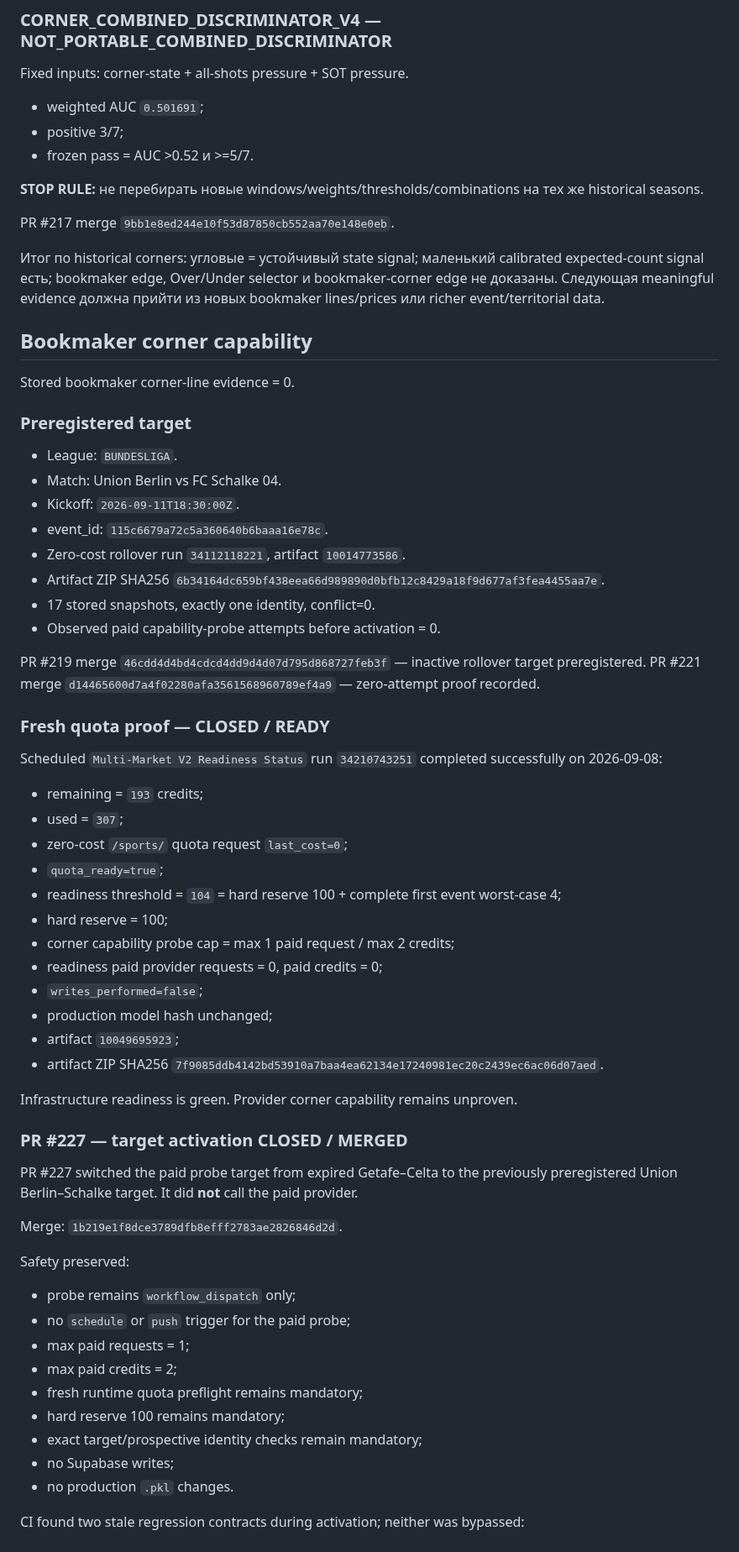
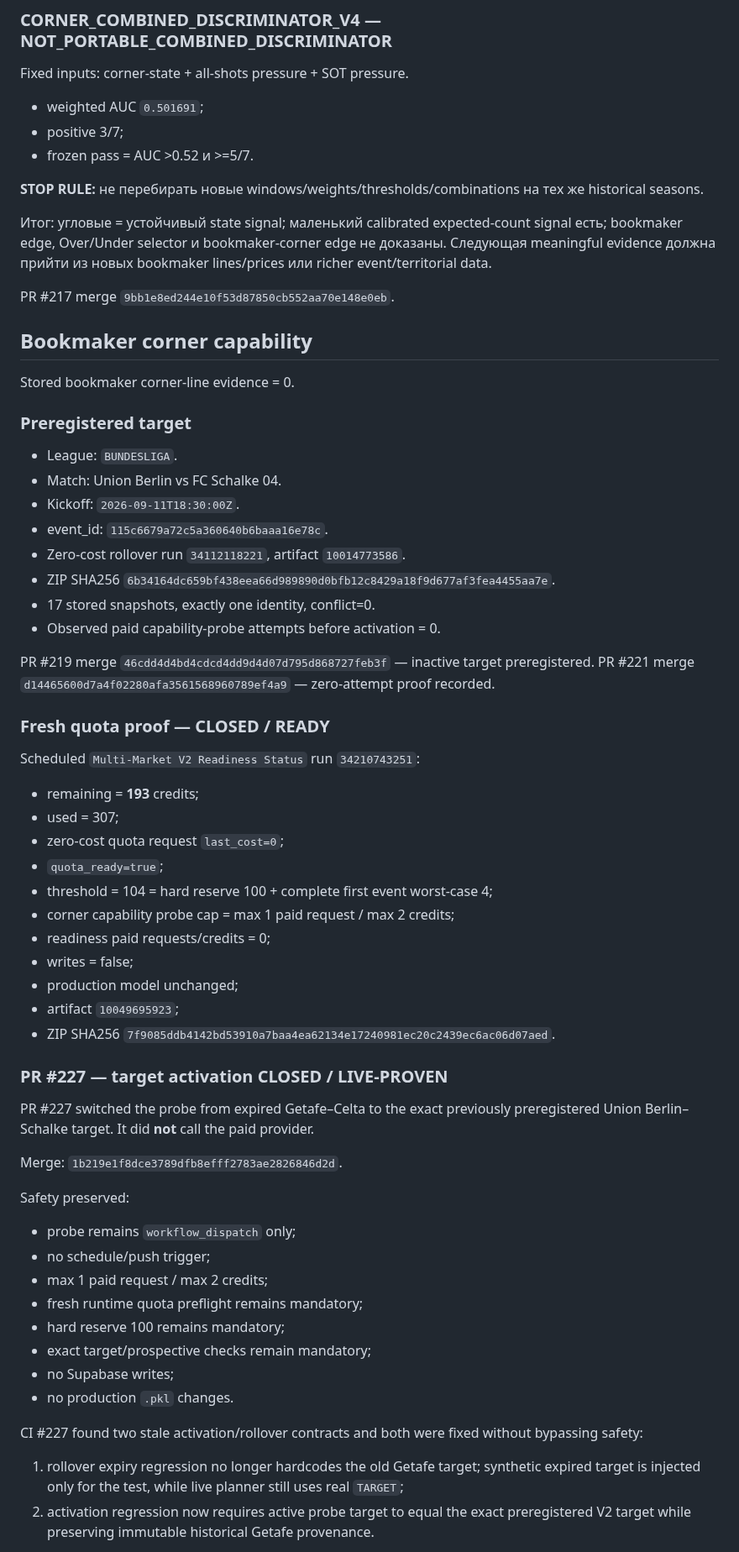
Before and after one commit to MaksimBlud/football-ai, a Markdown page: PROJECT_CONTINUITY.md, the part around one of its changes. Shown at 84% size. Drawn GitHub-style.

```diff
--- a/PROJECT_CONTINUITY.md
+++ b/PROJECT_CONTINUITY.md
@@ -124,9 +148,9 @@ Fixed inputs: corner-state + all-shots pressure + SOT pressure.
 
 **STOP RULE:** не перебирать новые windows/weights/thresholds/combinations на тех же historical seasons.
 
+Итог: угловые = устойчивый state signal; маленький calibrated expected-count signal есть; bookmaker edge, Over/Under selector и bookmaker-corner edge не доказаны. Следующая meaningful evidence должна прийти из новых bookmaker lines/prices или richer event/territorial data.
+
 PR #217 merge `9bb1e8ed244e10f53d87850cb552aa70e148e0eb`.
-
-Итог по historical corners: угловые = устойчивый state signal; маленький calibrated expected-count signal есть; bookmaker edge, Over/Under selector и bookmaker-corner edge не доказаны. Следующая meaningful evidence должна прийти из новых bookmaker lines/prices или richer event/territorial data.
 
 ## Bookmaker corner capability
 
@@ -139,48 +163,45 @@ Stored bookmaker corner-line evidence = 0.
 - Kickoff: `2026-09-11T18:30:00Z`.
 - event_id: `115c6679a72c5a360640b6baaa16e78c`.
 - Zero-cost rollover run `34112118221`, artifact `10014773586`.
-- Artifact ZIP SHA256 `6b34164dc659bf438eea66d989890d0bfb12c8429a18f9d677af3fea4455aa7e`.
+- ZIP SHA256 `6b34164dc659bf438eea66d989890d0bfb12c8429a18f9d677af3fea4455aa7e`.
 - 17 stored snapshots, exactly one identity, conflict=0.
 - Observed paid capability-probe attempts before activation = 0.
 
-PR #219 merge `46cdd4d4bd4cdcd4dd9d4d07d795d868727feb3f` — inactive rollover target preregistered.
+PR #219 merge `46cdd4d4bd4cdcd4dd9d4d07d795d868727feb3f` — inactive target preregistered.
 PR #221 merge `d14465600d7a4f02280afa3561568960789ef4a9` — zero-attempt proof recorded.
 
 ### Fresh quota proof — CLOSED / READY
 
-Scheduled `Multi-Market V2 Readiness Status` run `34210743251` completed successfully on 2026-09-08:
+Scheduled `Multi-Market V2 Readiness Status` run `34210743251`:
+- remaining = **193** credits;
+- used = 307;
+- zero-cost quota request `last_cost=0`;
+- `quota_ready=true`;
+- threshold = 104 = hard reserve 100 + complete first event worst-case 4;
+- corner capability probe cap = max 1 paid request / max 2 credits;
+- readiness paid requests/credits = 0;
+- writes = false;
+- production model unchanged;
+- artifact `10049695923`;
+- ZIP SHA256 `7f9085ddb4142bd53910a7baa4ea62134e17240981ec20c2439ec6ac06d07aed`.
 
-- remaining = `193` credits;
-- used = `307`;
-- zero-cost `/sports/` quota request `last_cost=0`;
-- `quota_ready=true`;
-- readiness threshold = `104` = hard reserve 100 + complete first event worst-case 4;
-- hard reserve = 100;
-- corner capability probe cap = max 1 paid request / max 2 credits;
-- readiness paid provider requests = 0, paid credits = 0;
-- `writes_performed=false`;
-- production model hash unchanged;
-- artifact `10049695923`;
-- artifact ZIP SHA256 `7f9085ddb4142bd53910a7baa4ea62134e17240981ec20c2439ec6ac06d07aed`.
+### PR #227 — target activation CLOSED / LIVE-PROVEN
 
-Infrastructure readiness is green. Provider corner capability remains unproven.
-
-### PR #227 — target activation CLOSED / MERGED
-
-PR #227 switched the paid probe target from expired Getafe–Celta to the previously preregistered Union Berlin–Schalke target. It did **not** call the paid provider.
+PR #227 switched the probe from expired Getafe–Celta to the exact previously preregistered Union Berlin–Schalke target. It did **not** call the paid provider.
 
 Merge: `1b219e1f8dce3789dfb8efff2783ae2826846d2d`.
 
 Safety preserved:
 - probe remains `workflow_dispatch` only;
-- no `schedule` or `push` trigger for the paid probe;
-- max paid requests = 1;
-- max paid credits = 2;
+- no schedule/push trigger;
+- max 1 paid request / max 2 credits;
 - fresh runtime quota preflight remains mandatory;
 - hard reserve 100 remains mandatory;
-- exact target/prospective identity checks remain mandatory;
+- exact target/prospective checks remain mandatory;
 - no Supabase writes;
 - no production `.pkl` changes.
 
-CI found two stale regression contracts during activation; neither was bypassed:
+CI #227 found two stale activation/rollover contracts and both were fixed without bypassing safety:
+1. rollover expiry regression no longer hardcodes the old Getafe target; synthetic expired target is injected only for the test, while live planner still uses real `TARGET`;
+2. activation regression now requires active probe target to equal the exact preregistered V2 target while preserving immutable historical Getafe provenance.
 
```
Also changed, not shown: other parts of PROJECT_CONTINUITY.md (+97 -78 lines).
